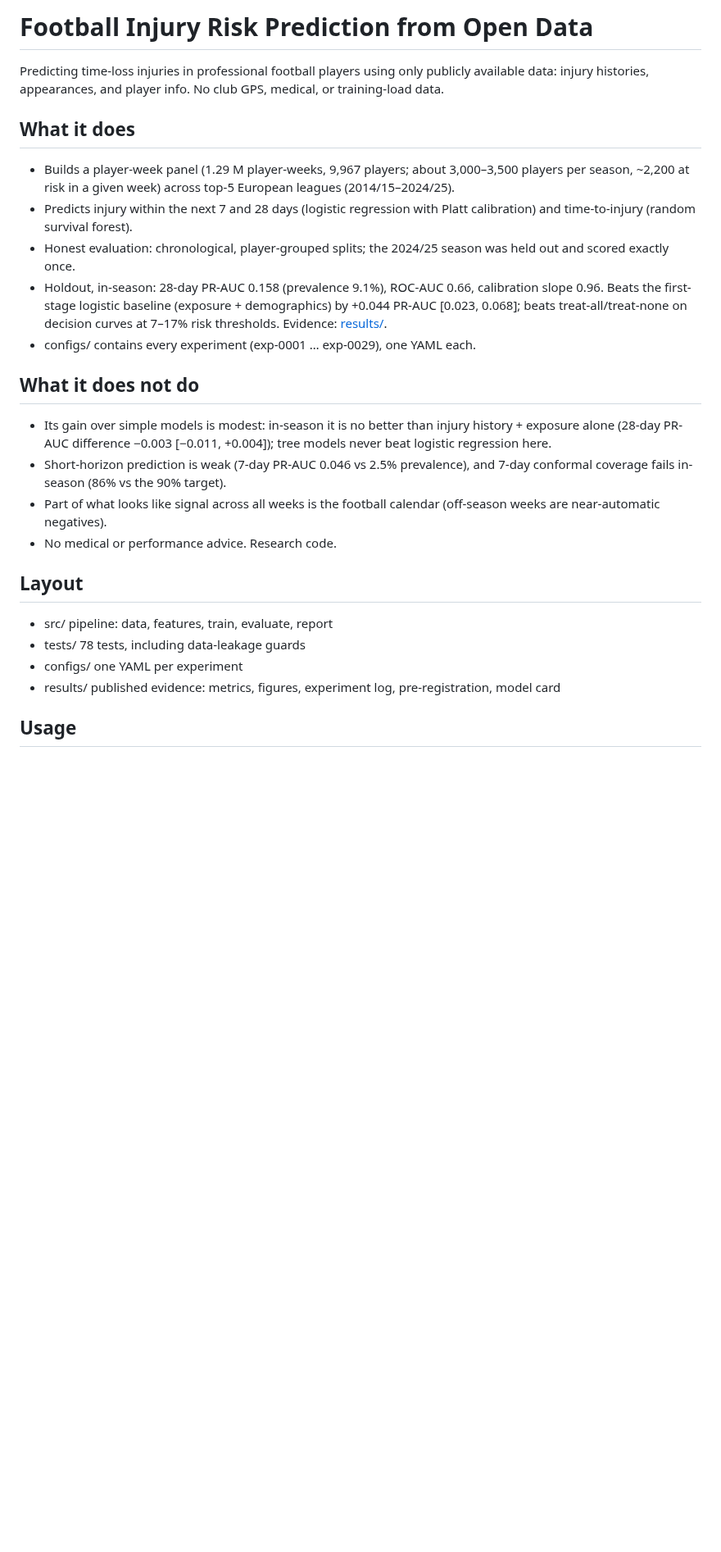
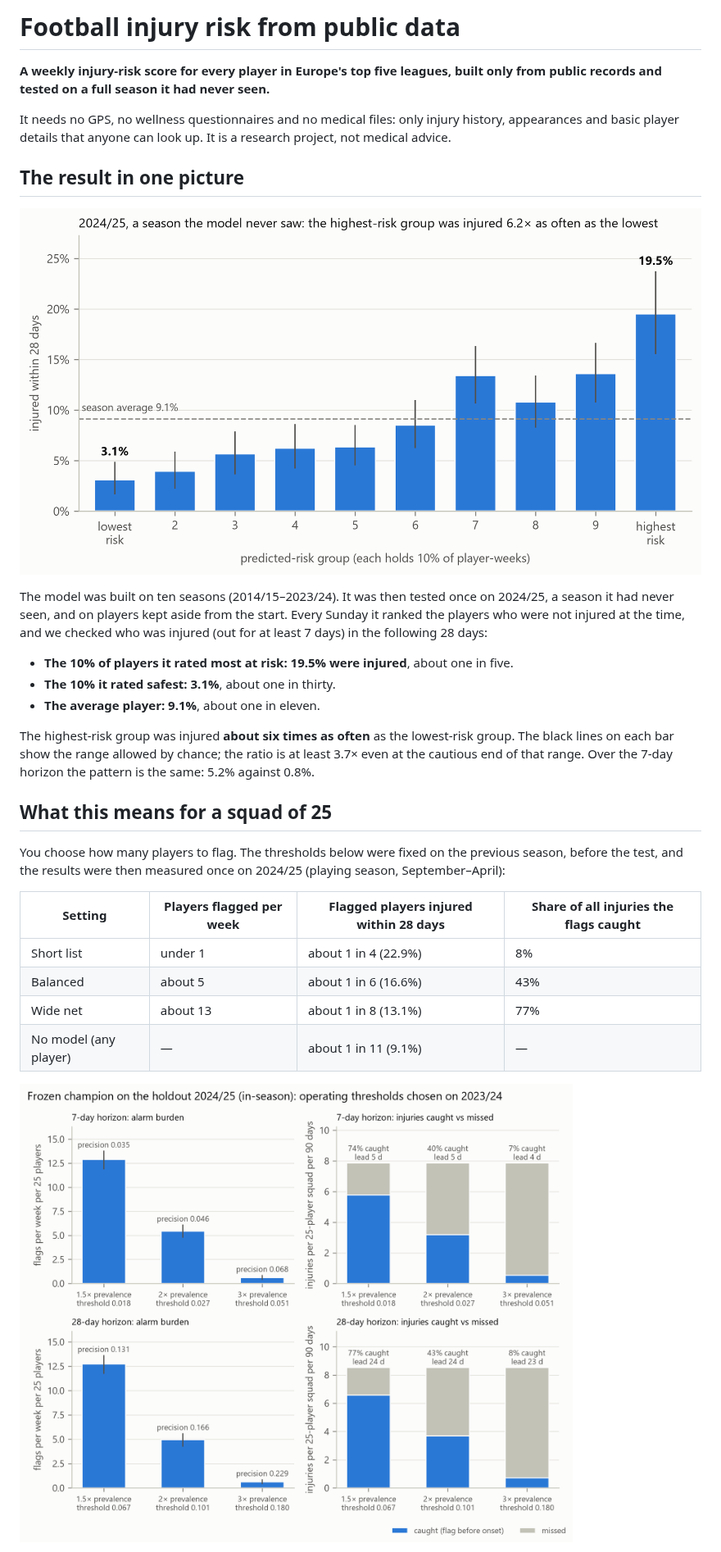
Before and after one commit to ysmouhib/football-injury-risk, a Markdown page: README.md, the part around one of its changes. Shown at 82% size. Rendered like a GitHub page; pictures changed too: results/figures/exp-0030_risk_groups.png (added); blank space fills up the shorter version.

Commit message:
docs: README for coaches and staff, led by the holdout results; risk-group evidence published

```diff
--- a/README.md
+++ b/README.md
@@ -1,41 +1,39 @@
-# Football Injury Risk Prediction from Open Data
+# Football injury risk from public data
 
-Predicting time-loss injuries in professional football players using only
-publicly available data: injury histories, appearances, and player info.
-No club GPS, medical, or training-load data.
+**A weekly injury-risk score for every player in Europe's top five leagues, built only from public
+records and tested on a full season it had never seen.**
 
-## What it does
+It needs no GPS, no wellness questionnaires and no medical files: only injury history, appearances
+and basic player details that anyone can look up. It is a research project, not medical advice.
 
-- Builds a player-week panel (1.29 M player-weeks, 9,967 players; about 3,000–3,500
-  players per season, ~2,200 at risk in a given week) across top-5 European leagues
-  (2014/15–2024/25).
-- Predicts injury within the next 7 and 28 days (logistic regression with
-  Platt calibration) and time-to-injury (random survival forest).
-- Honest evaluation: chronological, player-grouped splits; the 2024/25
-  season was held out and scored exactly once.
-- Holdout, in-season: 28-day PR-AUC 0.158 (prevalence 9.1%), ROC-AUC 0.66,
-  calibration slope 0.96. Beats the first-stage logistic baseline (exposure +
-  demographics) by +0.044 PR-AUC [0.023, 0.068]; beats treat-all/treat-none
-  on decision curves at 7–17% risk thresholds.
-  Evidence: [results/](results/README.md).
-- configs/ contains every experiment (exp-0001 … exp-0029), one YAML each.
+## The result in one picture
 
-## What it does not do
+![Injury rate by predicted-risk group, 2024/25](results/figures/exp-0030_risk_groups.png)
 
-- Its gain over simple models is modest: in-season it is no better than injury
-  history + exposure alone (28-day PR-AUC difference −0.003 [−0.011, +0.004]);
-  tree models never beat logistic regression here.
-- Short-horizon prediction is weak (7-day PR-AUC 0.046 vs 2.5% prevalence),
-  and 7-day conformal coverage fails in-season (86% vs the 90% target).
-- Part of what looks like signal across all weeks is the football calendar
-  (off-season weeks are near-automatic negatives).
-- No medical or performance advice. Research code.
+The model was built on ten seasons (2014/15–2023/24). It was then tested once on 2024/25, a
+season it had never seen, and on players kept aside from the start. Every Sunday it ranked the
+players who were not injured at the time, and we checked who was injured (out for at least 7 days)
+in the following 28 days:
 
-## Layout
+- **The 10% of players it rated most at risk: 19.5% were injured**, about one in five.
+- **The 10% it rated safest: 3.1%**, about one in thirty.
+- **The average player: 9.1%**, about one in eleven.
 
-- src/      pipeline: data, features, train, evaluate, report
-- tests/    78 tests, including data-leakage guards
-- configs/  one YAML per experiment
-- results/  published evidence: metrics, figures, experiment log, pre-registration, model card
+The highest-risk group was injured **about six times as often** as the lowest-risk group. The
+black lines on each bar show the range allowed by chance; the ratio is at least 3.7× even at the
+cautious end of that range. Over the 7-day horizon the pattern is the same: 5.2% against 0.8%.
 
-## Usage
+## What this means for a squad of 25
+
+You choose how many players to flag. The thresholds below were fixed on the previous season,
+before the test, and the results were then measured once on 2024/25 (playing season, September–April):
+
+| Setting | Players flagged per week | Flagged players injured within 28 days | Share of all injuries the flags caught |
+|---|---|---|---|
+| Short list | under 1 | about 1 in 4 (22.9%) | 8% |
+| Balanced | about 5 | about 1 in 6 (16.6%) | 43% |
+| Wide net | about 13 | about 1 in 8 (13.1%) | 77% |
+| No model (any player) | — | about 1 in 11 (9.1%) | — |
+
+![Alarms per week and injuries caught, per 25-player squad](results/figures/exp-0024_operational.png)
+
```
Also changed, not shown: other parts of README.md (+127 -123 lines), results/EXPERIMENTS.md (+40 -0 lines), results/README.md (+1 -0 lines), results/reports/exp-0030.md (added, +33 -0 lines), 1 other file.
